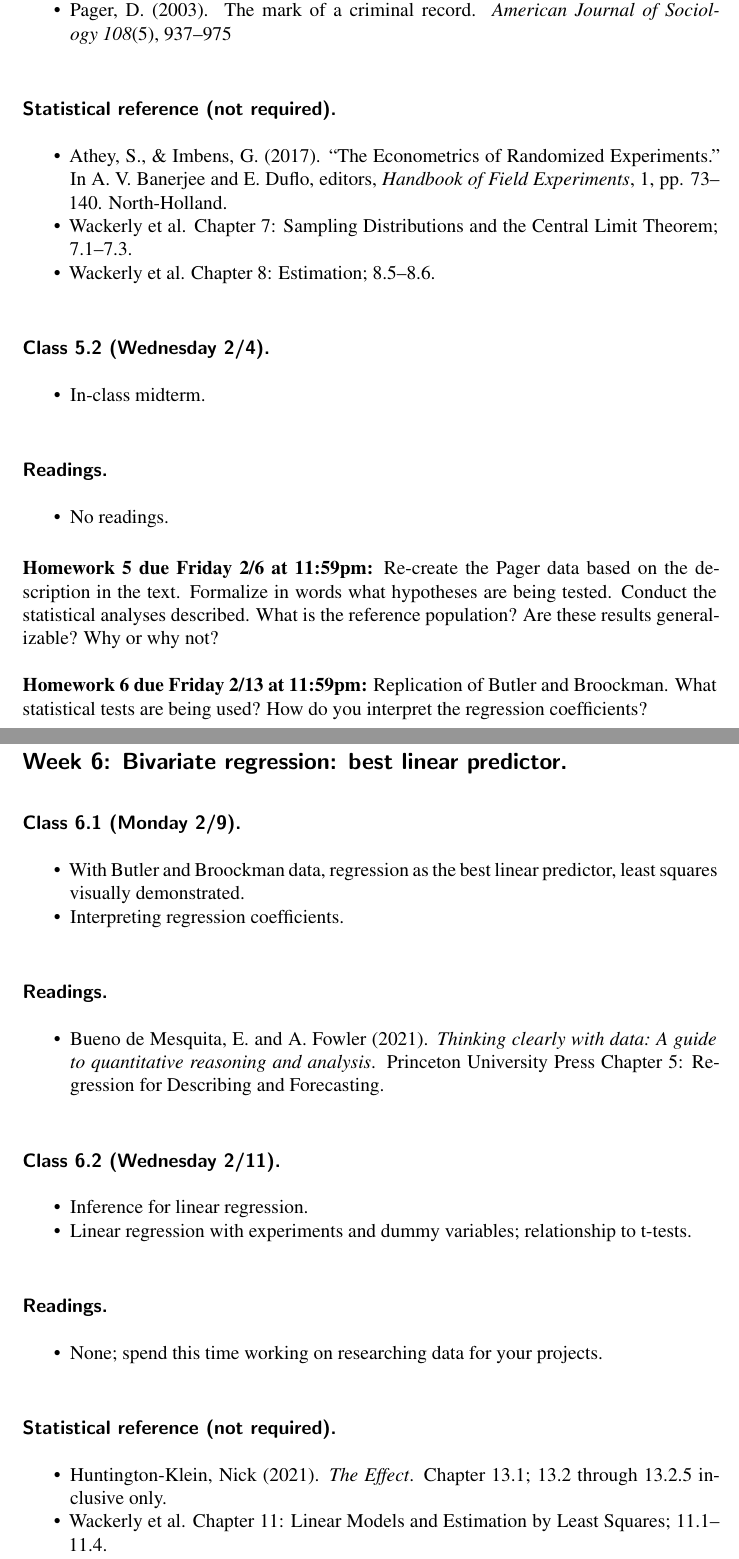
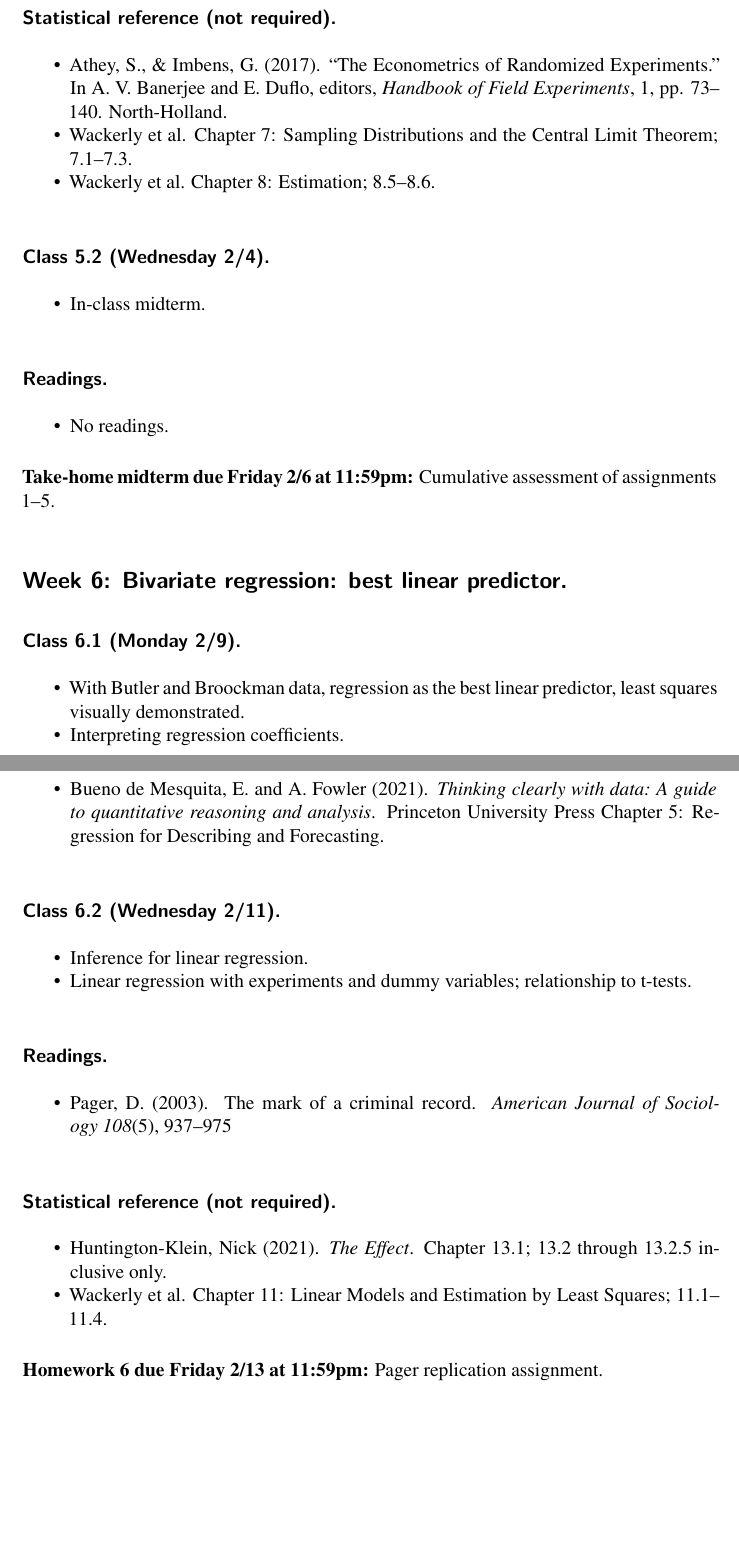
Before and after one commit to UChicago-pol-methods/SOSC13200-W26, a LaTeX document (sosc13200-syllabus-2026.tex): two parts of pages 10 and 11 of 14, joined at a grey line, cut so that both start at the same text, the shorter picture padded with empty space. Compiled offline with LaTeX, dvips and Ghostscript.

Commit message:
syllabus and week 4

```diff
--- a/sosc13200-syllabus-2026.tex
+++ b/sosc13200-syllabus-2026.tex
@@ -301,17 +300,8 @@ Data exploration, visualizing joint relationships.
 \item No readings.
 \end{itemize}
 
-\textbf{Homework 5 due Friday 2/6 at 11:59pm:}
-Re-create the Pager data based on the description in the text.
-Formalize in words what hypotheses are being tested.
-Conduct the statistical analyses described.
-What is the reference population?
-Are these results generalizable? Why or why not?
-
-\textbf{Homework 6 due Friday 2/13 at 11:59pm:}
-Replication of Butler and Broockman.
-What statistical tests are being used?
-How do you interpret the regression coefficients?
+\textbf{Take-home midterm due Friday 2/6 at 11:59pm:}
+Cumulative assessment of assignments 1--5.
 
 \subsection*{Week 6: Bivariate regression: best linear predictor.}
 \subsubsection*{Class 6.1 (Monday 2/9).}
@@ -333,7 +323,7 @@ How do you interpret the regression coefficients?
 
 \subsubsection*{Readings.}
 \begin{itemize}
-\item None; spend this time working on researching data for your projects.
+\item \bibentry{pager2003mark}
 \end{itemize}
 
 \subsubsection*{Statistical reference (not required).}
@@ -341,6 +331,9 @@ How do you interpret the regression coefficients?
 \item Huntington-Klein, Nick (2021). \textit{The Effect}. Chapter 13.1; 13.2 through 13.2.5 inclusive only.
 \item Wackerly et al. Chapter 11: Linear Models and Estimation by Least Squares; 11.1--11.4.
 \end{itemize}
+
+\textbf{Homework 6 due Friday 2/13 at 11:59pm:}
+Pager replication assignment.
 
 \subsection*{Week 7: Multivariate regression: model building.}
 \subsubsection*{Class 7.1 (Monday 2/16).}
```
Also changed, not shown: assignments/assignment5.pdf (added), slides/slides_41.pdf, sosc13200-syllabus-2026.pdf, sosc13200-syllabus-2026.tex (1 more changed lines), 2 other files.
